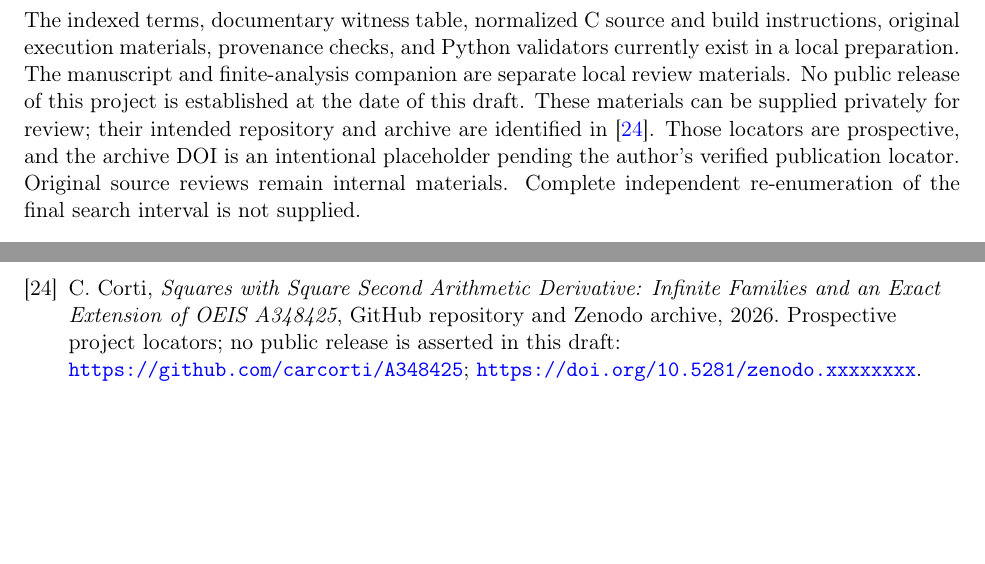
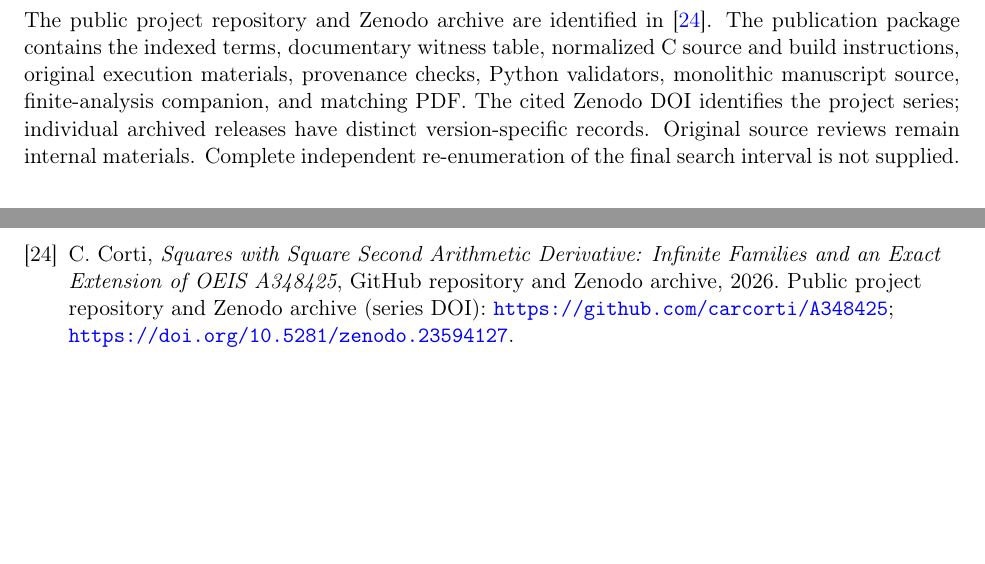
Before and after one commit to carcorti/A348425, a LaTeX paper (paper/A348425.tex): two parts of pages 12 and 15 of 15, joined at a grey line, cut at the place of the change. Compiled offline with pdfLaTeX.

Commit message:
Finalize manuscript PDF and publication metadata for v1.0.1

```diff
--- a/paper/A348425_v3.tex
+++ b/paper/A348425.tex
@@ -4,6 +4,14 @@
 \usepackage[margin=1in]{geometry}
 \usepackage{amsmath,amssymb,amsthm,booktabs,longtable}
 \usepackage[colorlinks=true,linkcolor=black,citecolor=blue,urlcolor=blue]{hyperref}
+\hypersetup{
+ pdftitle={Squares with Square Second Arithmetic Derivative: Infinite Families and an Exact Extension of OEIS A348425},
+ pdfauthor={Carlo Corti},
+ pdfsubject={OEIS A348425: arithmetic derivative, infinite families and exact enumeration},
+ pdfkeywords={arithmetic derivative, OEIS A348425, exact enumeration}
+}
+\pdfinfoomitdate=1
+\pdftrailerid{}
 \newtheorem{theorem}{Theorem}[section]
 \newtheorem{proposition}[theorem]{Proposition}
 \newtheorem{lemma}[theorem]{Lemma}
@@ -757,17 +765,15 @@ mixed-root behavior without converting a finite census into a global
 classification.
 
 \section*{Data availability}
-The indexed terms, documentary witness table, normalized C source and
-build instructions, original execution materials, provenance checks,
-and Python validators currently exist in a local preparation. The
-manuscript and finite-analysis companion are separate local review
-materials. No public release of this project is established at the
-date of this draft. These materials can be supplied privately for
-review; their intended repository and archive are identified in
-\cite{project}. Those locators are prospective, and the archive DOI
-is an intentional placeholder pending the author's verified publication
-locator. Original source reviews remain internal materials. Complete
-independent re-enumeration of the final search interval is not supplied.
+The public project repository and Zenodo archive are identified in
+\cite{project}. The publication package contains the indexed terms,
+documentary witness table, normalized C source and build instructions,
+original execution materials, provenance checks, Python validators,
+monolithic manuscript source, finite-analysis companion, and matching PDF.
+The cited Zenodo DOI identifies the project series; individual archived
+releases have distinct version-specific records. Original source reviews
+remain internal materials. Complete independent re-enumeration of the
+final search interval is not supplied.
 
 \section*{AI use disclosure}
 Large language models were used as research and drafting assistants during
@@ -1023,8 +1029,8 @@ validators. \url{https://github.com/sympy/sympy/releases/tag/sympy-1.12}.
 C. Corti, \textit{Squares with Square Second Arithmetic Derivative:
 Infinite Families and an Exact Extension of OEIS A348425},
 GitHub repository and Zenodo archive, 2026.
-Prospective project locators; no public release is asserted in this draft:
+Public project repository and Zenodo archive (series DOI):
 \url{https://github.com/carcorti/A348425};
-\url{https://doi.org/10.5281/zenodo.xxxxxxxx}.
+\url{https://doi.org/10.5281/zenodo.23594127}.
 \end{thebibliography}
 \end{document}
```
Also changed, not shown: README.md, paper/A348425.pdf (added), paper/A348425.tex (6 more changed lines), 5 other files.
